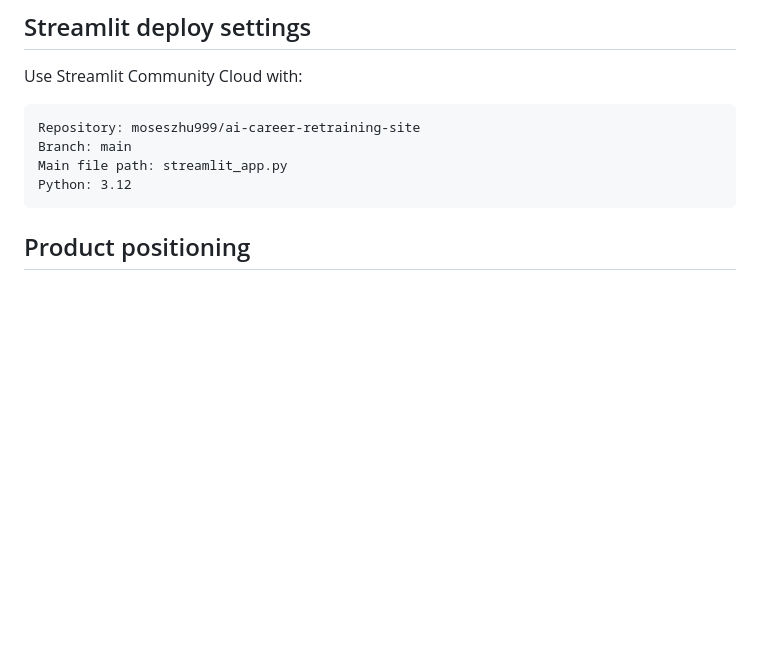
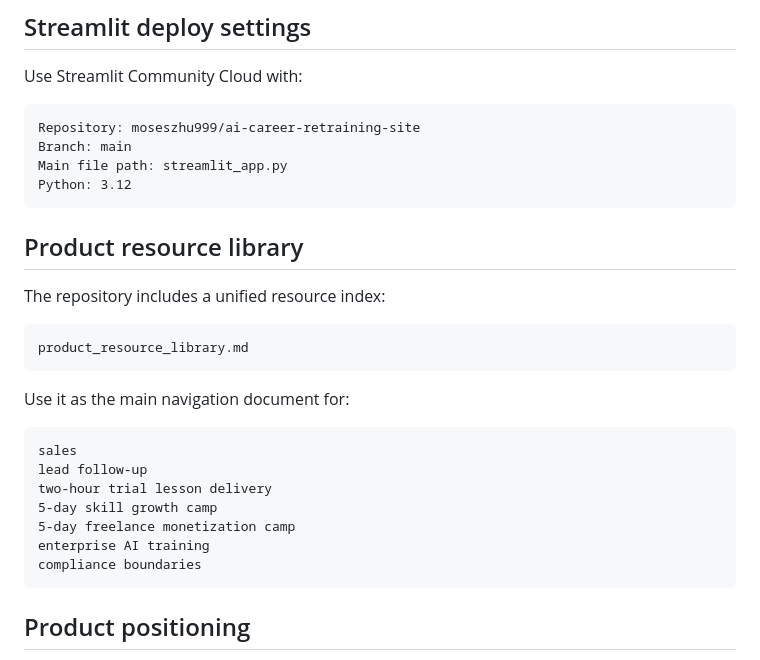
Before and after one commit to moseszhu999/ai-career-retraining-site, a Markdown page: README.md, the part around the change. Rendered like a GitHub page; blank space fills up the shorter version.

Commit message:
Add product resource library index to README

````diff
--- a/README.md
+++ b/README.md
@@ -16,6 +16,26 @@ Repository: moseszhu999/ai-career-retraining-site
 Branch: main
 Main file path: streamlit_app.py
 Python: 3.12
+```
+
+## Product resource library
+
+The repository includes a unified resource index:
+
+```text
+product_resource_library.md
+```
+
+Use it as the main navigation document for:
+
+```text
+sales
+lead follow-up
+two-hour trial lesson delivery
+5-day skill growth camp
+5-day freelance monetization camp
+enterprise AI training
+compliance boundaries
 ```
 
 ## Product positioning
````
